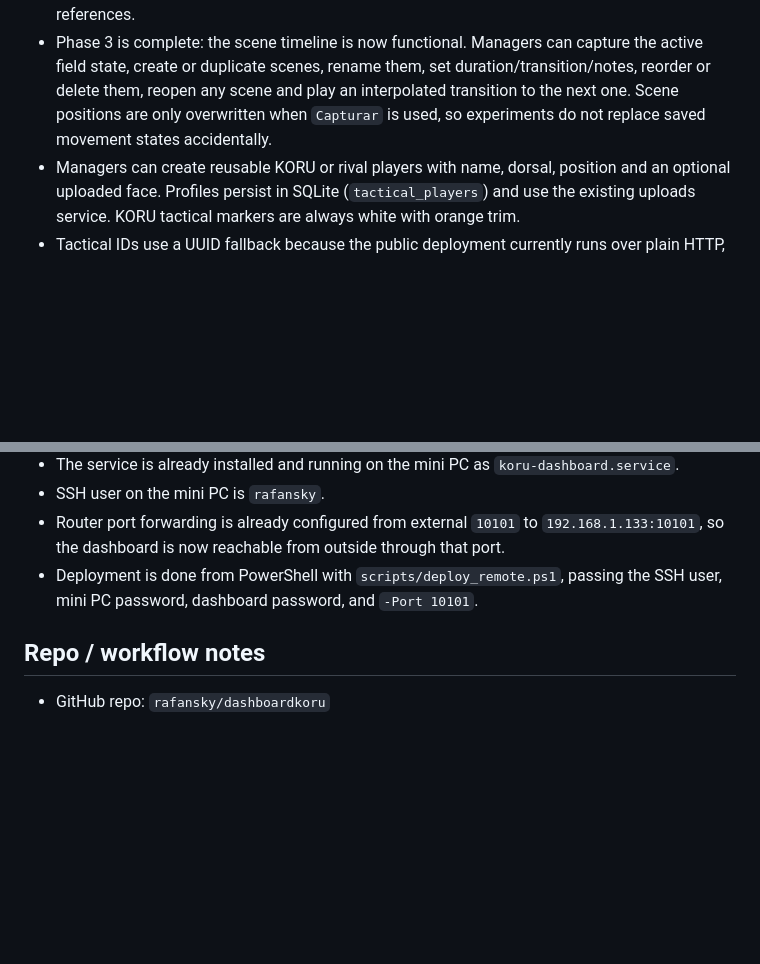
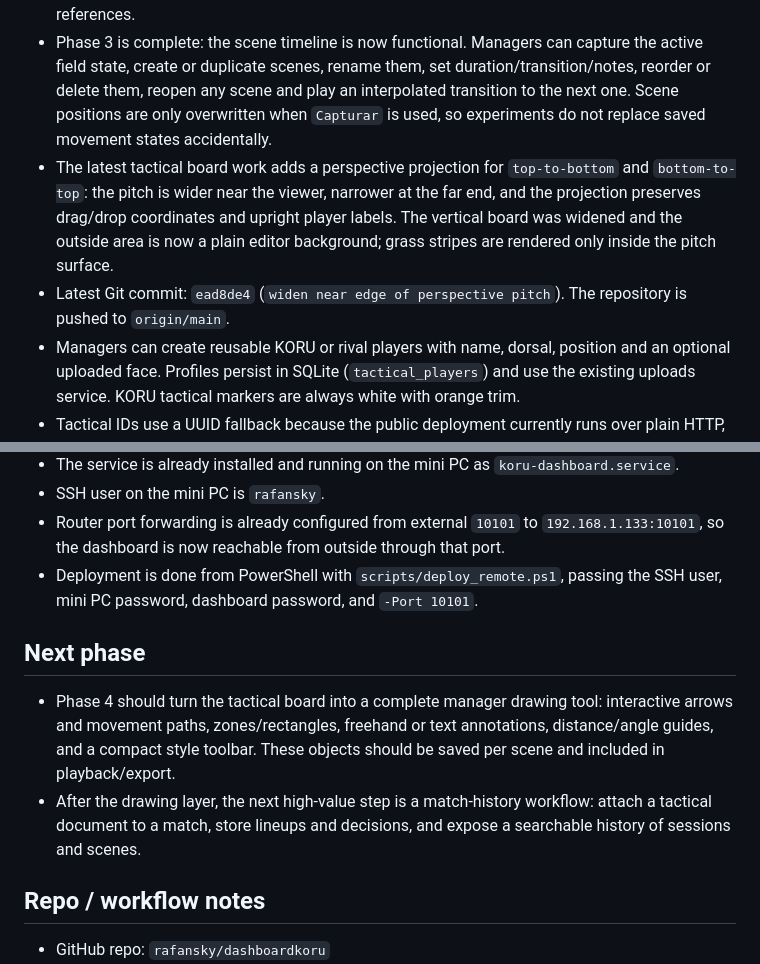
Before and after one commit to rafansky/dashboardkoru, a Markdown page: HANDOFF.md, 2 parts joined by grey strips. Rendered like a GitHub page; blank space fills up the shorter version.

Commit message:
document perspective board and next phase

```diff
--- a/HANDOFF.md
+++ b/HANDOFF.md
@@ -54,6 +54,8 @@ This repo is the KORU eClub dashboard for FC26, meant to unify VPG, VPG Zero, an
 - Phase 1 is complete: `/tactics`, Pydantic validation, SQLite CRUD with optimistic versioning, library, real KORU roster feed, SVG pitch, field views/orientations/overlays, command-based property undo/redo, debounced autosave, local recovery draft, collapsible panels and fullscreen.
 - Phase 2 is complete: click/drag players onto the pitch, single/multiple selection, marquee, group move, zoom, pan, touch pinch, responsive mobile workspace, match binding and a persistent manager log split into analysis sessions. Log entries support observations, decisions, adjustments, tasks and outcomes, optional match minute, current scene and selected-player references.
 - Phase 3 is complete: the scene timeline is now functional. Managers can capture the active field state, create or duplicate scenes, rename them, set duration/transition/notes, reorder or delete them, reopen any scene and play an interpolated transition to the next one. Scene positions are only overwritten when `Capturar` is used, so experiments do not replace saved movement states accidentally.
+- The latest tactical board work adds a perspective projection for `top-to-bottom` and `bottom-to-top`: the pitch is wider near the viewer, narrower at the far end, and the projection preserves drag/drop coordinates and upright player labels. The vertical board was widened and the outside area is now a plain editor background; grass stripes are rendered only inside the pitch surface.
+- Latest Git commit: `ead8de4` (`widen near edge of perspective pitch`). The repository is pushed to `origin/main`.
 - Managers can create reusable KORU or rival players with name, dorsal, position and an optional uploaded face. Profiles persist in SQLite (`tactical_players`) and use the existing uploads service. KORU tactical markers are always white with orange trim.
 - Tactical IDs use a UUID fallback because the public deployment currently runs over plain HTTP, where browsers do not expose `crypto.randomUUID()`. Keep the cache-version query on the tactical entry module when changing startup code.
 - The 3D button, drawing tools and playback controls are intentionally disabled until their corresponding phases; they do not simulate functionality.
@@ -69,6 +71,11 @@ This repo is the KORU eClub dashboard for FC26, meant to unify VPG, VPG Zero, an
 - Router port forwarding is already configured from external `10101` to `192.168.1.133:10101`, so the dashboard is now reachable from outside through that port.
 - Deployment is done from PowerShell with `scripts/deploy_remote.ps1`, passing the SSH user, mini PC password, dashboard password, and `-Port 10101`.
 
+## Next phase
+
+- Phase 4 should turn the tactical board into a complete manager drawing tool: interactive arrows and movement paths, zones/rectangles, freehand or text annotations, distance/angle guides, and a compact style toolbar. These objects should be saved per scene and included in playback/export.
+- After the drawing layer, the next high-value step is a match-history workflow: attach a tactical document to a match, store lineups and decisions, and expose a searchable history of sessions and scenes.
+
 ## Repo / workflow notes
 
 - GitHub repo: `rafansky/dashboardkoru`
```
